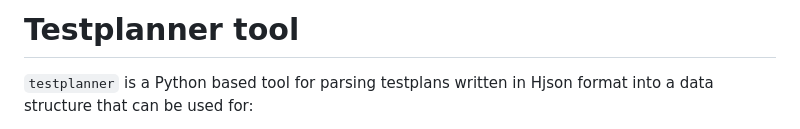
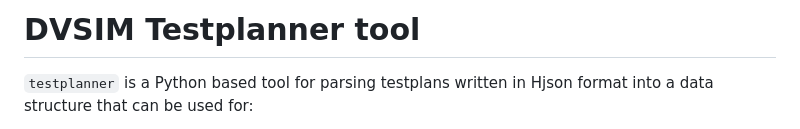
Before and after one commit to machshev/dvsim, a Markdown page: doc/testplanner.md, the part around the change. Drawn GitHub-style.

Commit message:
[doc] Move dvsim test planner into dvsim/doc
This is done in preparation of the new dvsim documentation.

Signed-off-by: Miguel Osorio <miguelosorio@google.com>

```diff
--- a/README.md
+++ b/doc/testplanner.md
@@ -1,4 +1,4 @@
-# Testplanner tool
+# DVSIM Testplanner tool
 
 `testplanner` is a Python based tool for parsing testplans written in Hjson format into a data structure that can be used for:
 * Expanding the testplan inline within the DV document as a table;
```
